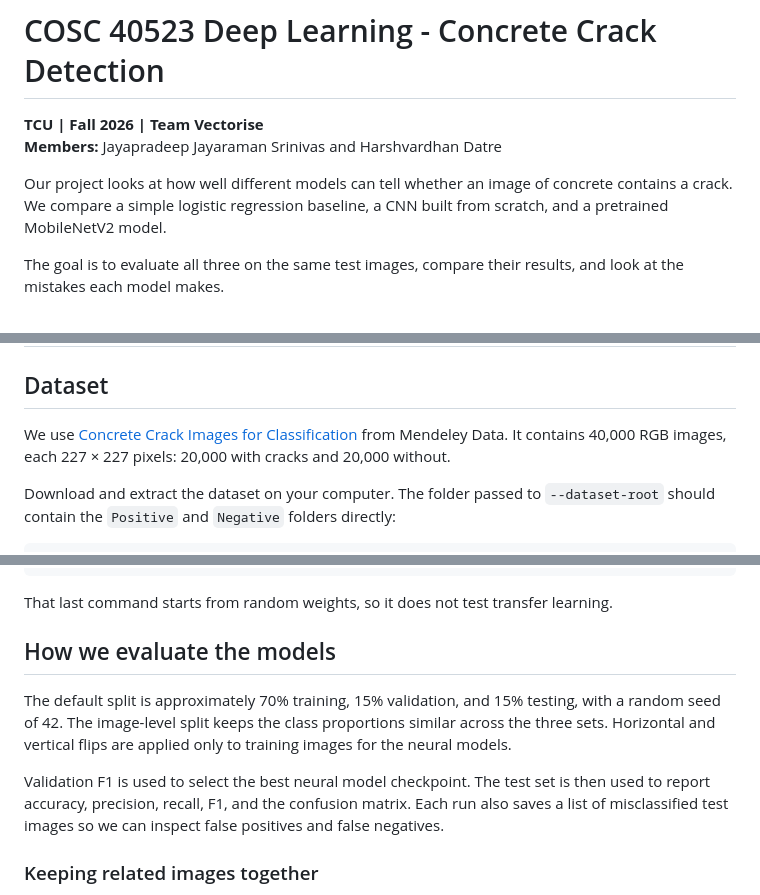
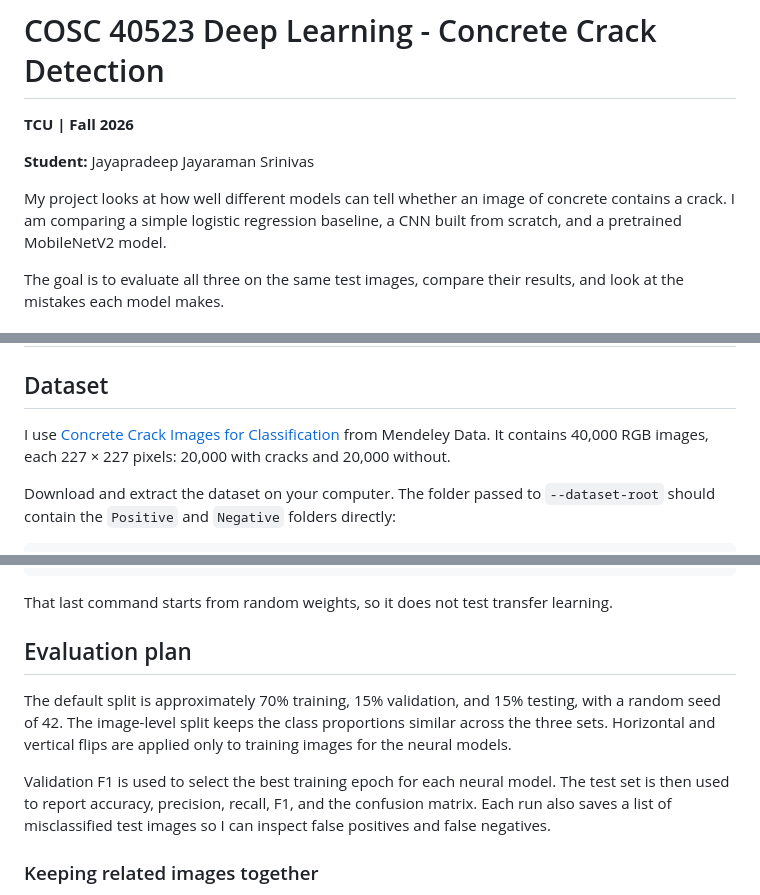
Before and after one commit to Pradeep1029/cosc40523-deep-learning-concrete-crack-detection, a Markdown page: README.md, 3 parts joined by grey strips. Drawn GitHub-style.

Commit message:
Update README for individual project submission

```diff
--- a/README.md
+++ b/README.md
@@ -1,9 +1,10 @@
 # COSC 40523 Deep Learning - Concrete Crack Detection
 
-**TCU | Fall 2026 | Team Vectorise**
-**Members:** Jayapradeep Jayaraman Srinivas and Harshvardhan Datre
+**TCU | Fall 2026**
 
-Our project looks at how well different models can tell whether an image of concrete contains a crack. We compare a simple logistic regression baseline, a CNN built from scratch, and a pretrained MobileNetV2 model.
+**Student:** Jayapradeep Jayaraman Srinivas
+
+My project looks at how well different models can tell whether an image of concrete contains a crack. I am comparing a simple logistic regression baseline, a CNN built from scratch, and a pretrained MobileNetV2 model.
 
 The goal is to evaluate all three on the same test images, compare their results, and look at the mistakes each model makes.
 
@@ -17,7 +18,7 @@ The goal is to evaluate all three on the same test images, compare their results
 
 ## Dataset
 
-We use [Concrete Crack Images for Classification](https://doi.org/10.17632/5y9wdsg2zt.1) from Mendeley Data. It contains 40,000 RGB images, each 227 × 227 pixels: 20,000 with cracks and 20,000 without.
+I use [Concrete Crack Images for Classification](https://doi.org/10.17632/5y9wdsg2zt.1) from Mendeley Data. It contains 40,000 RGB images, each 227 × 227 pixels: 20,000 with cracks and 20,000 without.
 
 Download and extract the dataset on your computer. The folder passed to `--dataset-root` should contain the `Positive` and `Negative` folders directly:
 
@@ -73,11 +74,11 @@ python -m crack_detection.train --dataset-root data --model mobilenet --no-pretr
 
 That last command starts from random weights, so it does not test transfer learning.
 
-## How we evaluate the models
+## Evaluation plan
 
 The default split is approximately 70% training, 15% validation, and 15% testing, with a random seed of 42. The image-level split keeps the class proportions similar across the three sets. Horizontal and vertical flips are applied only to training images for the neural models.
 
-Validation F1 is used to select the best neural model checkpoint. The test set is then used to report accuracy, precision, recall, F1, and the confusion matrix. Each run also saves a list of misclassified test images so we can inspect false positives and false negatives.
+Validation F1 is used to select the best training epoch for each neural model. The test set is then used to report accuracy, precision, recall, F1, and the confusion matrix. Each run also saves a list of misclassified test images so I can inspect false positives and false negatives.
 
 ### Keeping related images together
 
```
